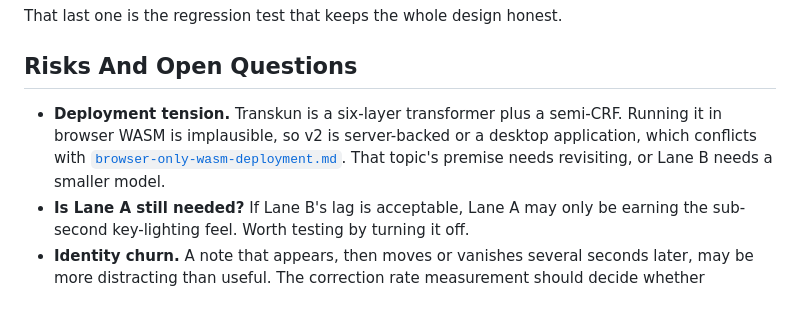
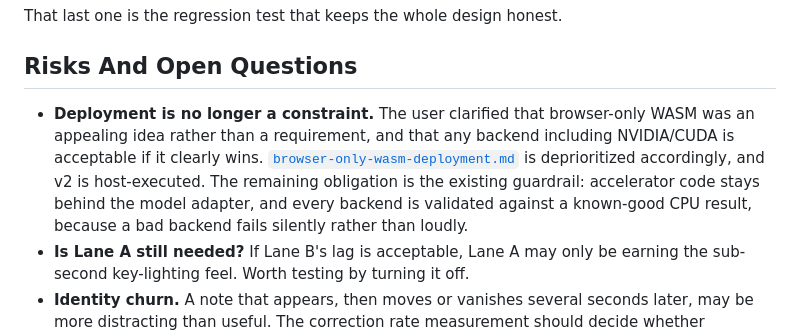
Before and after one commit to kzahel/atpiano, a Markdown page: docs/tactical/009-three-phase-unbounded-sessions.md, the part around the change. Rendered like a GitHub page; blank space fills up the shorter version.

```diff
--- a/docs/tactical/009-three-phase-unbounded-sessions.md
+++ b/docs/tactical/009-three-phase-unbounded-sessions.md
@@ -179,11 +179,14 @@ That last one is the regression test that keeps the whole design honest.
 
 ## Risks And Open Questions
 
-- **Deployment tension.** Transkun is a six-layer transformer plus a semi-CRF.
-  Running it in browser WASM is implausible, so v2 is server-backed or a
-  desktop application, which conflicts with
-  [`browser-only-wasm-deployment.md`](../topics/browser-only-wasm-deployment.md).
-  That topic's premise needs revisiting, or Lane B needs a smaller model.
+- **Deployment is no longer a constraint.** The user clarified that
+  browser-only WASM was an appealing idea rather than a requirement, and that
+  any backend including NVIDIA/CUDA is acceptable if it clearly wins.
+  [`browser-only-wasm-deployment.md`](../topics/browser-only-wasm-deployment.md)
+  is deprioritized accordingly, and v2 is host-executed. The remaining
+  obligation is the existing guardrail: accelerator code stays behind the model
+  adapter, and every backend is validated against a known-good CPU result,
+  because a bad backend fails silently rather than loudly.
 - **Is Lane A still needed?** If Lane B's lag is acceptable, Lane A may only be
   earning the sub-second key-lighting feel. Worth testing by turning it off.
 - **Identity churn.** A note that appears, then moves or vanishes several
```
Also changed, not shown: docs/topics/browser-only-wasm-deployment.md (+48 -15 lines).
